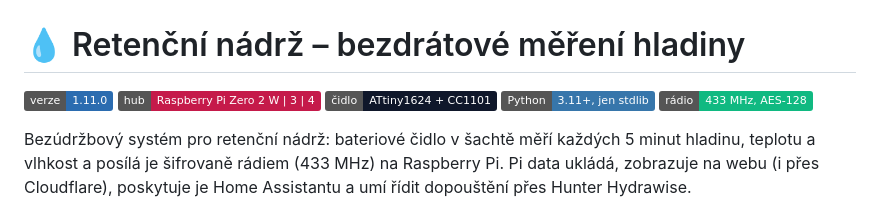
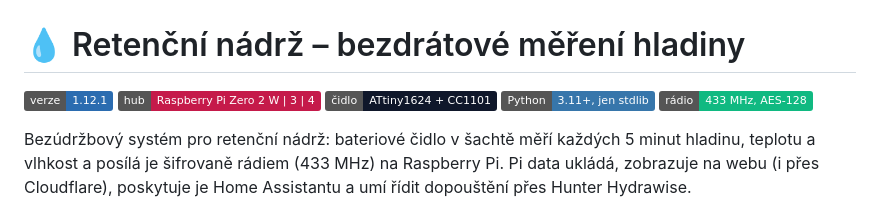
Before and after one commit to Svaty10/Retencni_Nadrz_V2, a Markdown page: README.md, the part around the change. Drawn GitHub-style; badges without logos.

```diff
--- a/README.md
+++ b/README.md
@@ -1,6 +1,6 @@
 # 💧 Retenční nádrž – bezdrátové měření hladiny
 
-![verze](https://img.shields.io/badge/verze-1.11.0-2b6cb0)
+![verze](https://img.shields.io/badge/verze-1.12.1-2b6cb0)
 ![hub](https://img.shields.io/badge/hub-Raspberry%20Pi%20Zero%202%20W%20%7C%203%20%7C%204-c51a4a)
 ![čidlo](https://img.shields.io/badge/čidlo-ATtiny1624%20%2B%20CC1101-0f172a)
 ![python](https://img.shields.io/badge/Python-3.11%2B%2C%20jen%20stdlib-3776ab)
```
Also changed, not shown: CHANGELOG.md (+5 -0 lines), docs/architektura.md (+3 -3 lines).
